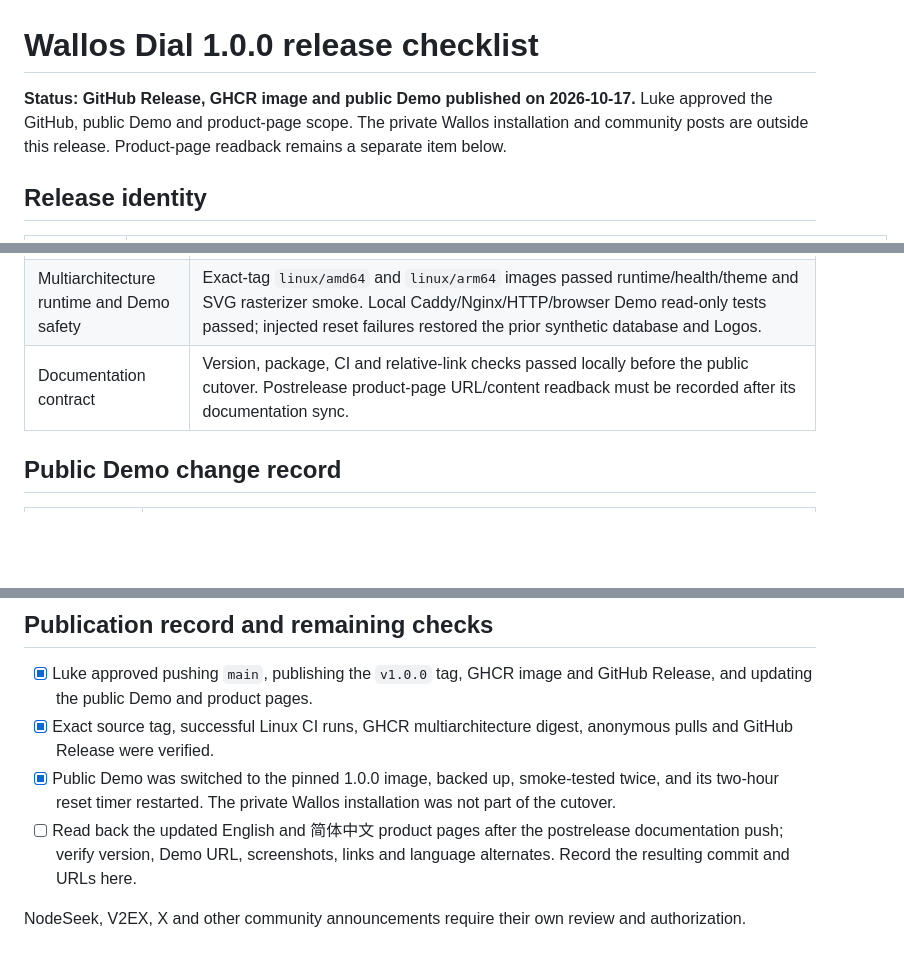
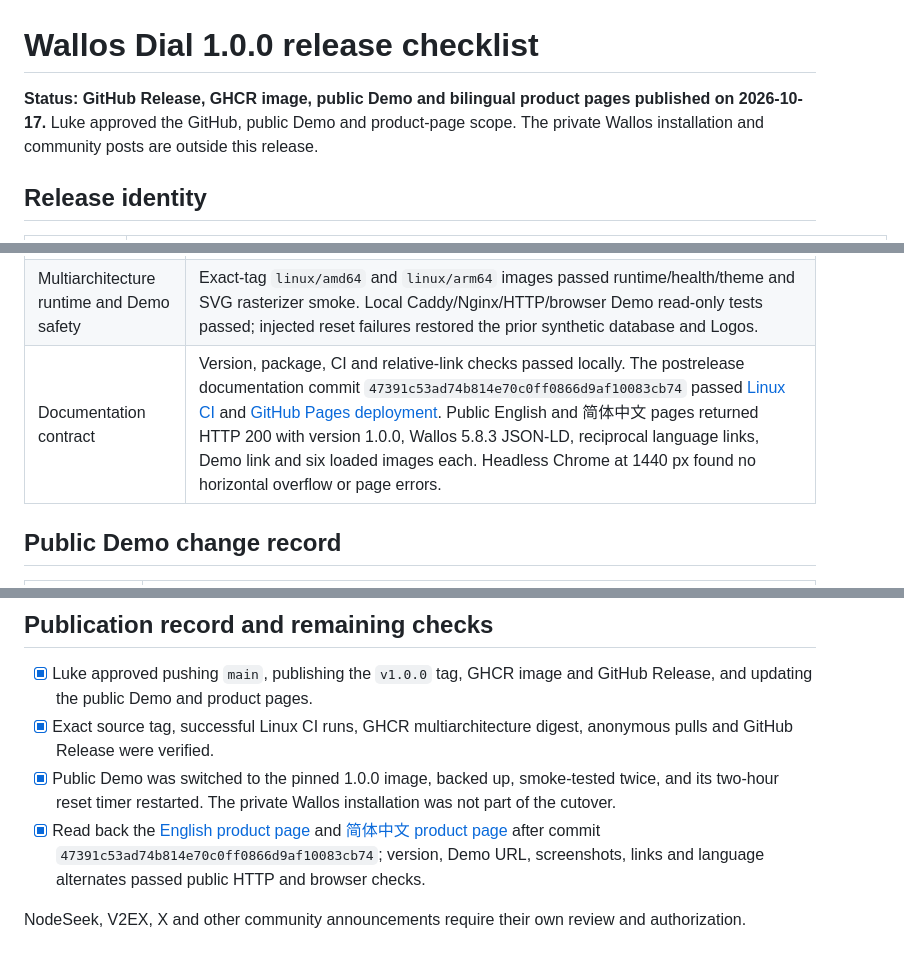
Before and after one commit to LukeVoidX/wallos-dial-theme, a Markdown page: docs/RELEASE-CHECKLIST-1.0.0.md, 3 parts joined by grey strips. GitHub-like rendering; blank space fills up the shorter version.

Commit message:
docs: record public 1.0 product page verification

```diff
--- a/docs/RELEASE-CHECKLIST-1.0.0.md
+++ b/docs/RELEASE-CHECKLIST-1.0.0.md
@@ -1,6 +1,6 @@
 # Wallos Dial 1.0.0 release checklist
 
-**Status: GitHub Release, GHCR image and public Demo published on 2026-10-17.** Luke approved the GitHub, public Demo and product-page scope. The private Wallos installation and community posts are outside this release. Product-page readback remains a separate item below.
+**Status: GitHub Release, GHCR image, public Demo and bilingual product pages published on 2026-10-17.** Luke approved the GitHub, public Demo and product-page scope. The private Wallos installation and community posts are outside this release.
 
 ## Release identity
 
@@ -24,7 +24,7 @@
 | Cache and desktop layout | Old/new service-worker tests passed, including account switch, removal of old cache keys and no cached private images/account pages. Synthetic browser journey passed in English, 简体中文 and 繁體中文 at 900/1440/1920 px and 80/100/125% CSS zoom equivalents, with no horizontal overflow. Native macOS Chrome 80/100/125% zoom also passed on five desktop pages. Screenshots are in `docs/assets/screenshots/dial-1.0-*.png`; ignored manifests are in `data/qa-1.0/`. |
 | Mail and notifications | Five email paths passed in isolated SMTP capture for `en`, `zh_cn`, `zh_tw`: renewal, cancellation, SMTP test, verification and password reset, including HTML/plain and two-account invalid-payer coverage. Nine local receipts passed over Discord, Gotify, Ntfy, Webhook and Mattermost on an internal Docker network. External delivery URLs and Web Push were not exercised end to end. |
 | Multiarchitecture runtime and Demo safety | Exact-tag `linux/amd64` and `linux/arm64` images passed runtime/health/theme and SVG rasterizer smoke. Local Caddy/Nginx/HTTP/browser Demo read-only tests passed; injected reset failures restored the prior synthetic database and Logos. |
-| Documentation contract | Version, package, CI and relative-link checks passed locally before the public cutover. Postrelease product-page URL/content readback must be recorded after its documentation sync. |
+| Documentation contract | Version, package, CI and relative-link checks passed locally. The postrelease documentation commit `47391c53ad74b814e70c0ff0866d9af10083cb74` passed [Linux CI](https://github.com/LukeVoidX/wallos-dial-theme/actions/runs/39030996344) and [GitHub Pages deployment](https://github.com/LukeVoidX/wallos-dial-theme/actions/runs/39030995831). Public English and 简体中文 pages returned HTTP 200 with version 1.0.0, Wallos 5.8.3 JSON-LD, reciprocal language links, Demo link and six loaded images each. Headless Chrome at 1440 px found no horizontal overflow or page errors. |
 
 ## Public Demo change record
 
@@ -42,6 +42,6 @@
 - [x] Luke approved pushing `main`, publishing the `v1.0.0` tag, GHCR image and GitHub Release, and updating the public Demo and product pages.
 - [x] Exact source tag, successful Linux CI runs, GHCR multiarchitecture digest, anonymous pulls and GitHub Release were verified.
 - [x] Public Demo was switched to the pinned 1.0.0 image, backed up, smoke-tested twice, and its two-hour reset timer restarted. The private Wallos installation was not part of the cutover.
-- [ ] Read back the updated English and 简体中文 product pages after the postrelease documentation push; verify version, Demo URL, screenshots, links and language alternates. Record the resulting commit and URLs here.
+- [x] Read back the [English product page](https://lukevoidx.github.io/wallos-dial-theme/) and [简体中文 product page](https://lukevoidx.github.io/wallos-dial-theme/zh-CN/) after commit `47391c53ad74b814e70c0ff0866d9af10083cb74`; version, Demo URL, screenshots, links and language alternates passed public HTTP and browser checks.
 
 NodeSeek, V2EX, X and other community announcements require their own review and authorization.
```
